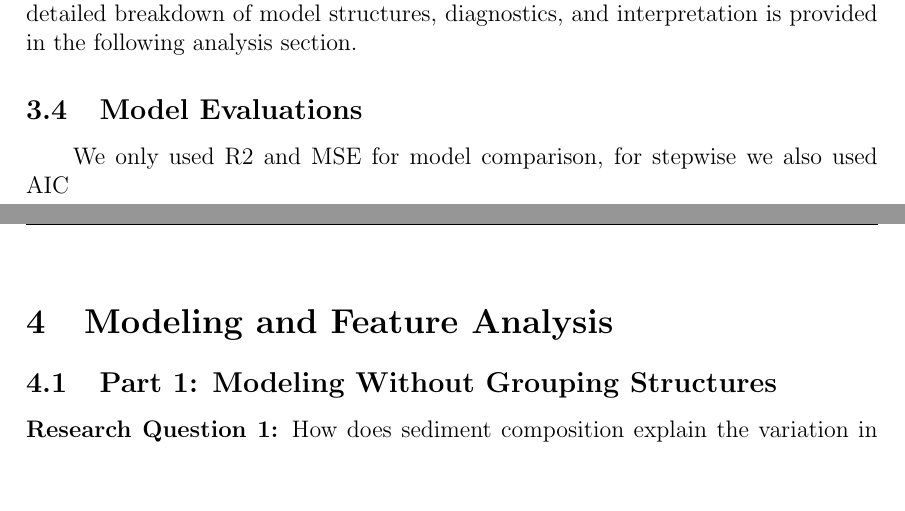
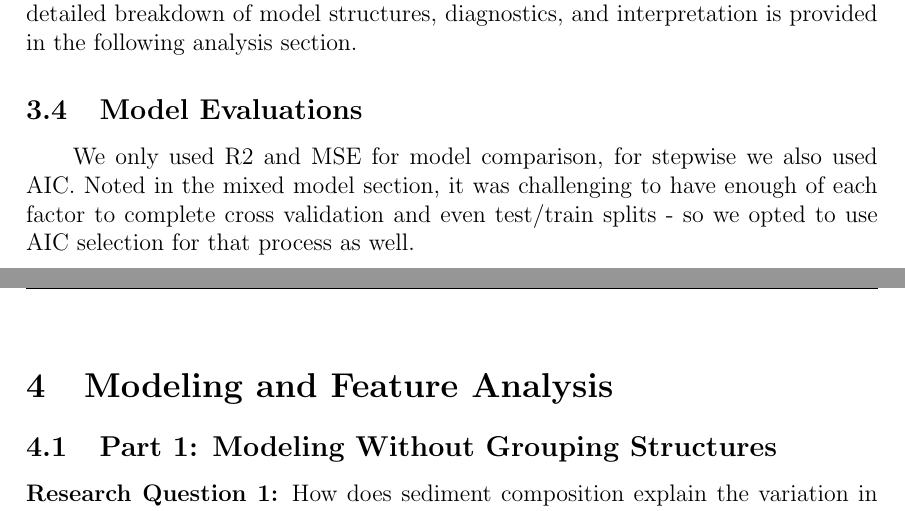
Before and after one commit to PeikeCong/musquash_project, a LaTeX document (main.tex): two parts of pages 10 and 11 of 30, joined at a grey line, cut so that both start at the same text, the shorter picture padded with empty space. Compiled offline with pdfLaTeX.

Commit message:
Model Evaluations

```diff
--- a/main.tex
+++ b/main.tex
@@ -400,7 +400,10 @@ and interpretation is provided in the following analysis section.
 
 \subsection{Model Evaluations}
 
-\qquad We only used R2 and MSE for model comparison, for stepwise we also used AIC
+\qquad We only used R2 and MSE for model comparison, for stepwise we also used
+AIC. Noted in the mixed model section, it was challenging to have enough of each
+factor to complete cross validation and even test/train splits - so we opted to
+use AIC selection for that process as well.
 
 
 \newpage
```
